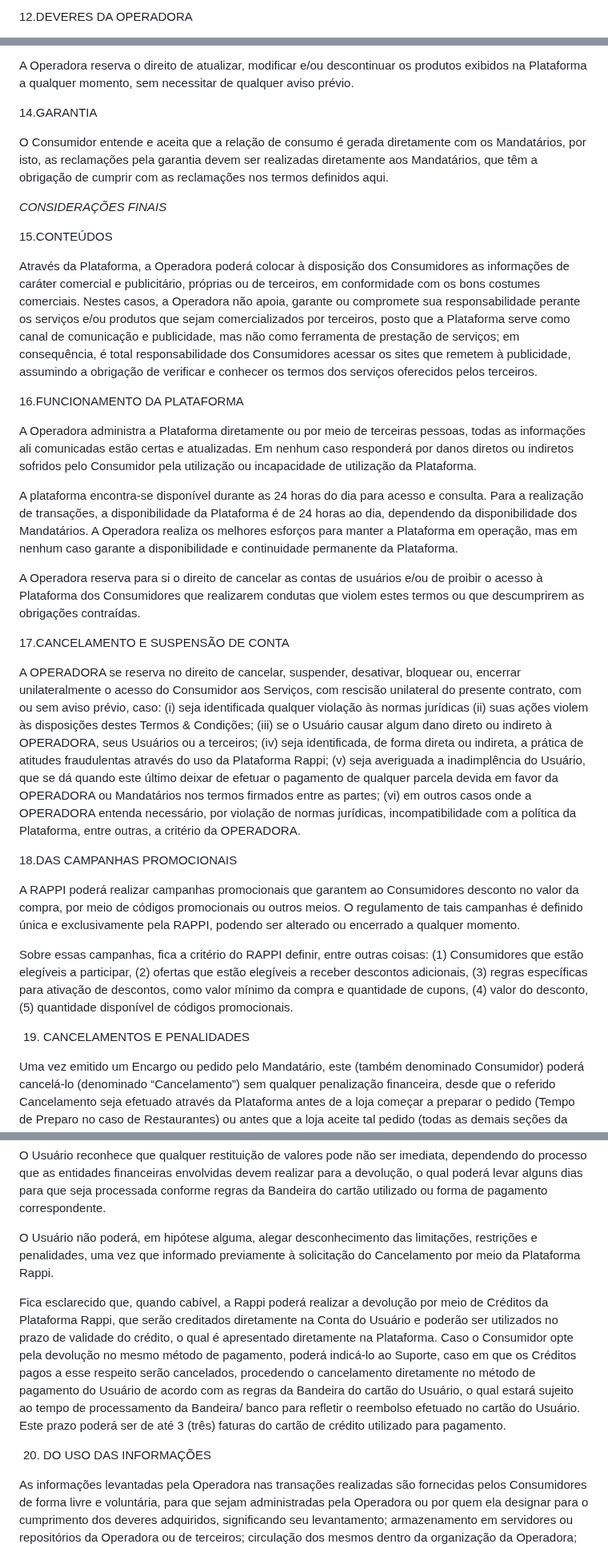
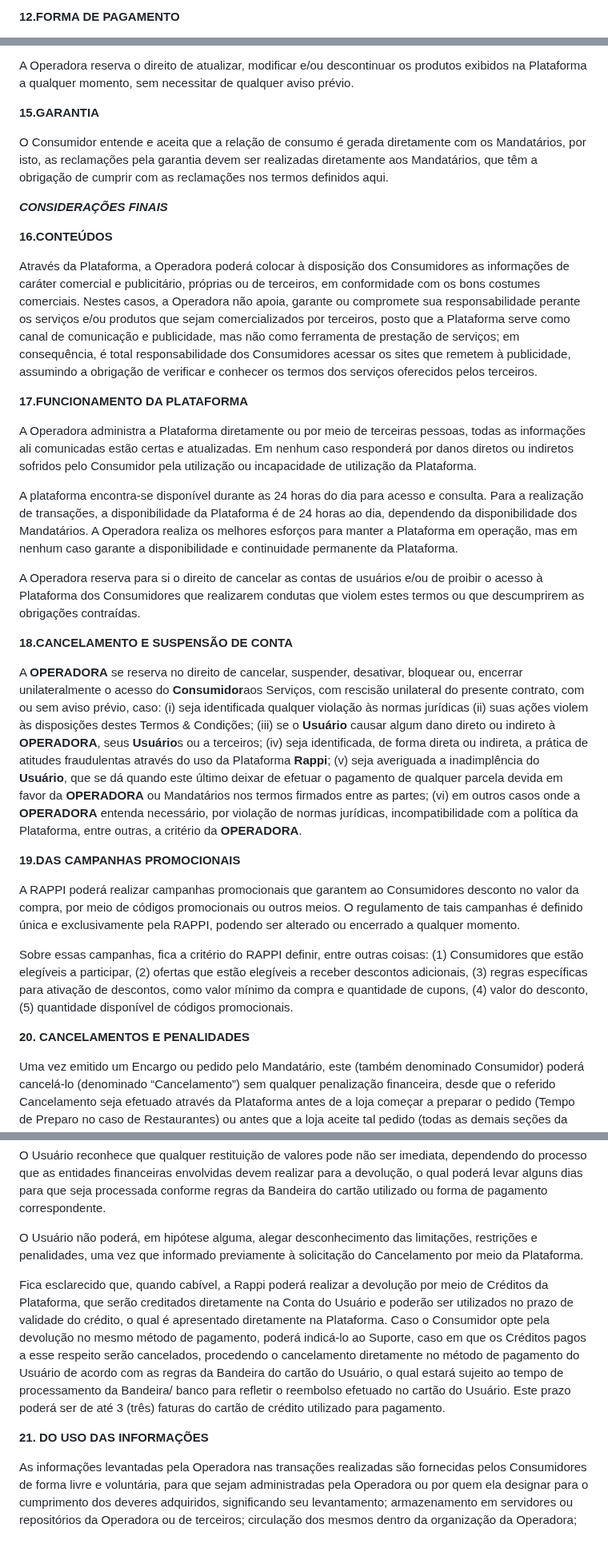
Before and after one commit to GabrielVesal/letras-miudas, a Markdown page: termos/rappi/termos-de-uso.md, 3 parts joined by grey strips. Shown at 80% size. Drawn GitHub-style.

```diff
--- a/termos/rappi/termos-de-uso.md
+++ b/termos/rappi/termos-de-uso.md
@@ -112,3 +112,3 @@ Com a aceitação destes termos o Consumidor está obrigado a: (1) fornecer info
 
-12.DEVERES DA OPERADORA
+**12.FORMA DE PAGAMENTO**
 
@@ -124,17 +137,17 @@ Quando por erros de ordem tecnológica os preços dos produtos exibidos na Plata
 
 A Operadora reserva o direito de atualizar, modificar e/ou descontinuar os produtos exibidos na Plataforma a qualquer momento, sem necessitar de qualquer aviso prévio.
 
-14.GARANTIA
+**15.GARANTIA**
 
 O Consumidor entende e aceita que a relação de consumo é gerada diretamente com os Mandatários, por isto, as reclamações pela garantia devem ser realizadas diretamente aos Mandatários, que têm a obrigação de cumprir com as reclamações nos termos definidos aqui.
 
-*CONSIDERAÇÕES FINAIS*
+***CONSIDERAÇÕES FINAIS***
 
-15.CONTEÚDOS
+**16.CONTEÚDOS**
 
 Através da Plataforma, a Operadora poderá colocar à disposição dos Consumidores as informações de caráter comercial e publicitário, próprias ou de terceiros, em conformidade com os bons costumes comerciais. Nestes casos, a Operadora não apoia, garante ou compromete sua responsabilidade perante os serviços e/ou produtos que sejam comercializados por terceiros, posto que a Plataforma serve como canal de comunicação e publicidade, mas não como ferramenta de prestação de serviços; em consequência, é total responsabilidade dos Consumidores acessar os sites que remetem à publicidade, assumindo a obrigação de verificar e conhecer os termos dos serviços oferecidos pelos terceiros.
 
-16.FUNCIONAMENTO DA PLATAFORMA
+**17.FUNCIONAMENTO DA PLATAFORMA**
 
 A Operadora administra a Plataforma diretamente ou por meio de terceiras pessoas, todas as informações ali comunicadas estão certas e atualizadas. Em nenhum caso responderá por danos diretos ou indiretos sofridos pelo Consumidor pela utilização ou incapacidade de utilização da Plataforma.
 
@@ -142,17 +155,17 @@ A plataforma encontra-se disponível durante as 24 horas do dia para acesso e co
 
 A Operadora reserva para si o direito de cancelar as contas de usuários e/ou de proibir o acesso à Plataforma dos Consumidores que realizarem condutas que violem estes termos ou que descumprirem as obrigações contraídas.
 
-17.CANCELAMENTO E SUSPENSÃO DE CONTA
+**18.CANCELAMENTO E SUSPENSÃO DE CONTA**
 
-A OPERADORA se reserva no direito de cancelar, suspender, desativar, bloquear ou, encerrar unilateralmente o acesso do Consumidor aos Serviços, com rescisão unilateral do presente contrato, com ou sem aviso prévio, caso: (i) seja identificada qualquer violação às normas jurídicas (ii) suas ações violem às disposições destes Termos & Condições; (iii) se o Usuário causar algum dano direto ou indireto à OPERADORA, seus Usuários ou a terceiros; (iv) seja identificada, de forma direta ou indireta, a prática de atitudes fraudulentas através do uso da Plataforma Rappi; (v) seja averiguada a inadimplência do Usuário, que se dá quando este último deixar de efetuar o pagamento de qualquer parcela devida em favor da OPERADORA ou Mandatários nos termos firmados entre as partes; (vi) em outros casos onde a OPERADORA entenda necessário, por violação de normas jurídicas, incompatibilidade com a política da Plataforma, entre outras, a critério da OPERADORA.
+A **OPERADORA** se reserva no direito de cancelar, suspender, desativar, bloquear ou, encerrar unilateralmente o acesso do **Consumidor**aos Serviços, com rescisão unilateral do presente contrato, com ou sem aviso prévio, caso: (i) seja identificada qualquer violação às normas jurídicas (ii) suas ações violem às disposições destes Termos & Condições; (iii) se o **Usuário** causar algum dano direto ou indireto à **OPERADORA**, seus **Usuário**s ou a terceiros; (iv) seja identificada, de forma direta ou indireta, a prática de atitudes fraudulentas através do uso da Plataforma **Rappi**; (v) seja averiguada a inadimplência do **Usuário**, que se dá quando este último deixar de efetuar o pagamento de qualquer parcela devida em favor da **OPERADORA** ou Mandatários nos termos firmados entre as partes; (vi) em outros casos onde a **OPERADORA** entenda necessário, por violação de normas jurídicas, incompatibilidade com a política da Plataforma, entre outras, a critério da **OPERADORA**.
 
-18.DAS CAMPANHAS PROMOCIONAIS
+**19.DAS CAMPANHAS PROMOCIONAIS**
 
 A RAPPI poderá realizar campanhas promocionais que garantem ao Consumidores desconto no valor da compra, por meio de códigos promocionais ou outros meios. O regulamento de tais campanhas é definido única e exclusivamente pela RAPPI, podendo ser alterado ou encerrado a qualquer momento.
 
 Sobre essas campanhas, fica a critério do RAPPI definir, entre outras coisas: (1) Consumidores que estão elegíveis a participar, (2) ofertas que estão elegíveis a receber descontos adicionais, (3) regras específicas para ativação de descontos, como valor mínimo da compra e quantidade de cupons, (4) valor do desconto, (5) quantidade disponível de códigos promocionais.
 
-19. CANCELAMENTOS E PENALIDADES
+**20. CANCELAMENTOS E PENALIDADES**
 
 Uma vez emitido um Encargo ou pedido pelo Mandatário, este (também denominado Consumidor) poderá cancelá-lo (denominado “Cancelamento”) sem qualquer penalização financeira, desde que o referido Cancelamento seja efetuado através da Plataforma antes de a loja começar a preparar o pedido (Tempo de Preparo no caso de Restaurantes) ou antes que a loja aceite tal pedido (todas as demais seções da Plataformas), cujo status poderá ser visualizado diretamente pelo Consumidor na Plataforma durante a realização do encargo solicitado.
 
@@ -162,11 +175,11 @@ O montante efetivamente cobrado pelo Cancelamento do pedido será apresentado ao
 
 O Usuário reconhece que qualquer restituição de valores pode não ser imediata, dependendo do processo que as entidades financeiras envolvidas devem realizar para a devolução, o qual poderá levar alguns dias para que seja processada conforme regras da Bandeira do cartão utilizado ou forma de pagamento correspondente.
 
-O Usuário não poderá, em hipótese alguma, alegar desconhecimento das limitações, restrições e penalidades, uma vez que informado previamente à solicitação do Cancelamento por meio da Plataforma Rappi.
+O Usuário não poderá, em hipótese alguma, alegar desconhecimento das limitações, restrições e penalidades, uma vez que informado previamente à solicitação do Cancelamento por meio da Plataforma.
 
-Fica esclarecido que, quando cabível, a Rappi poderá realizar a devolução por meio de Créditos da Plataforma Rappi, que serão creditados diretamente na Conta do Usuário e poderão ser utilizados no prazo de validade do crédito, o qual é apresentado diretamente na Plataforma. Caso o Consumidor opte pela devolução no mesmo método de pagamento, poderá indicá-lo ao Suporte, caso em que os Créditos pagos a esse respeito serão cancelados, procedendo o cancelamento diretamente no método de pagamento do Usuário de acordo com as regras da Bandeira do cartão do Usuário, o qual estará sujeito ao tempo de processamento da Bandeira/ banco para refletir o reembolso efetuado no cartão do Usuário. Este prazo poderá ser de até 3 (três) faturas do cartão de crédito utilizado para pagamento.
+Fica esclarecido que, quando cabível, a Rappi poderá realizar a devolução por meio de Créditos da Plataforma, que serão creditados diretamente na Conta do Usuário e poderão ser utilizados no prazo de validade do crédito, o qual é apresentado diretamente na Plataforma. Caso o Consumidor opte pela devolução no mesmo método de pagamento, poderá indicá-lo ao Suporte, caso em que os Créditos pagos a esse respeito serão cancelados, procedendo o cancelamento diretamente no método de pagamento do Usuário de acordo com as regras da Bandeira do cartão do Usuário, o qual estará sujeito ao tempo de processamento da Bandeira/ banco para refletir o reembolso efetuado no cartão do Usuário. Este prazo poderá ser de até 3 (três) faturas do cartão de crédito utilizado para pagamento.
 
-20. DO USO DAS INFORMAÇÕES
+**21. DO USO DAS INFORMAÇÕES**
 
 As informações levantadas pela Operadora nas transações realizadas são fornecidas pelos Consumidores de forma livre e voluntária, para que sejam administradas pela Operadora ou por quem ela designar para o cumprimento dos deveres adquiridos, significando seu levantamento; armazenamento em servidores ou repositórios da Operadora ou de terceiros; circulação dos mesmos dentro da organização da Operadora; comunicação aos Consumidores da informação comercial, publicitária e de marketing relacionada com sua atividade comercial.
 
```
Also changed, not shown: other parts of termos/rappi/termos-de-uso.md (+62 -49 lines).
